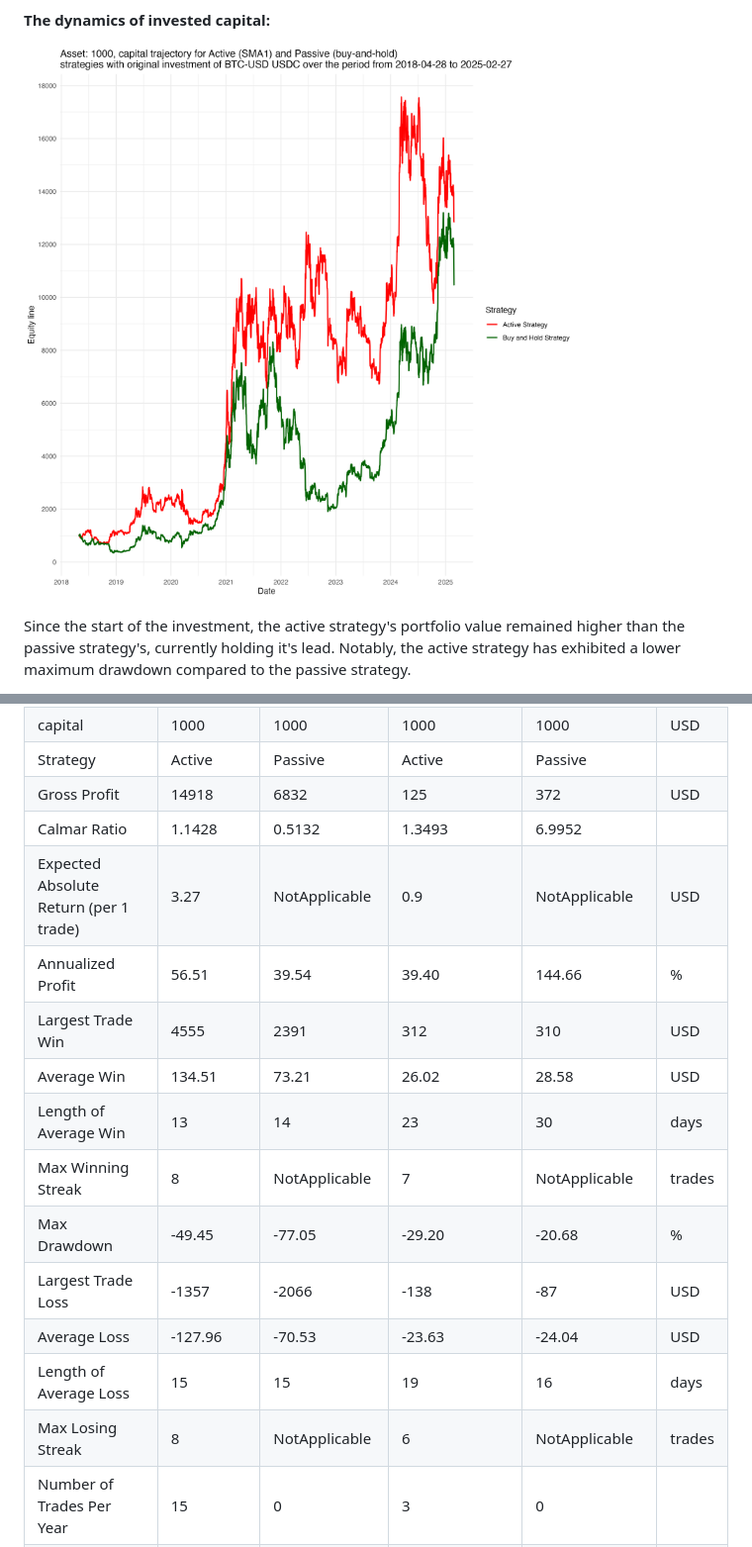
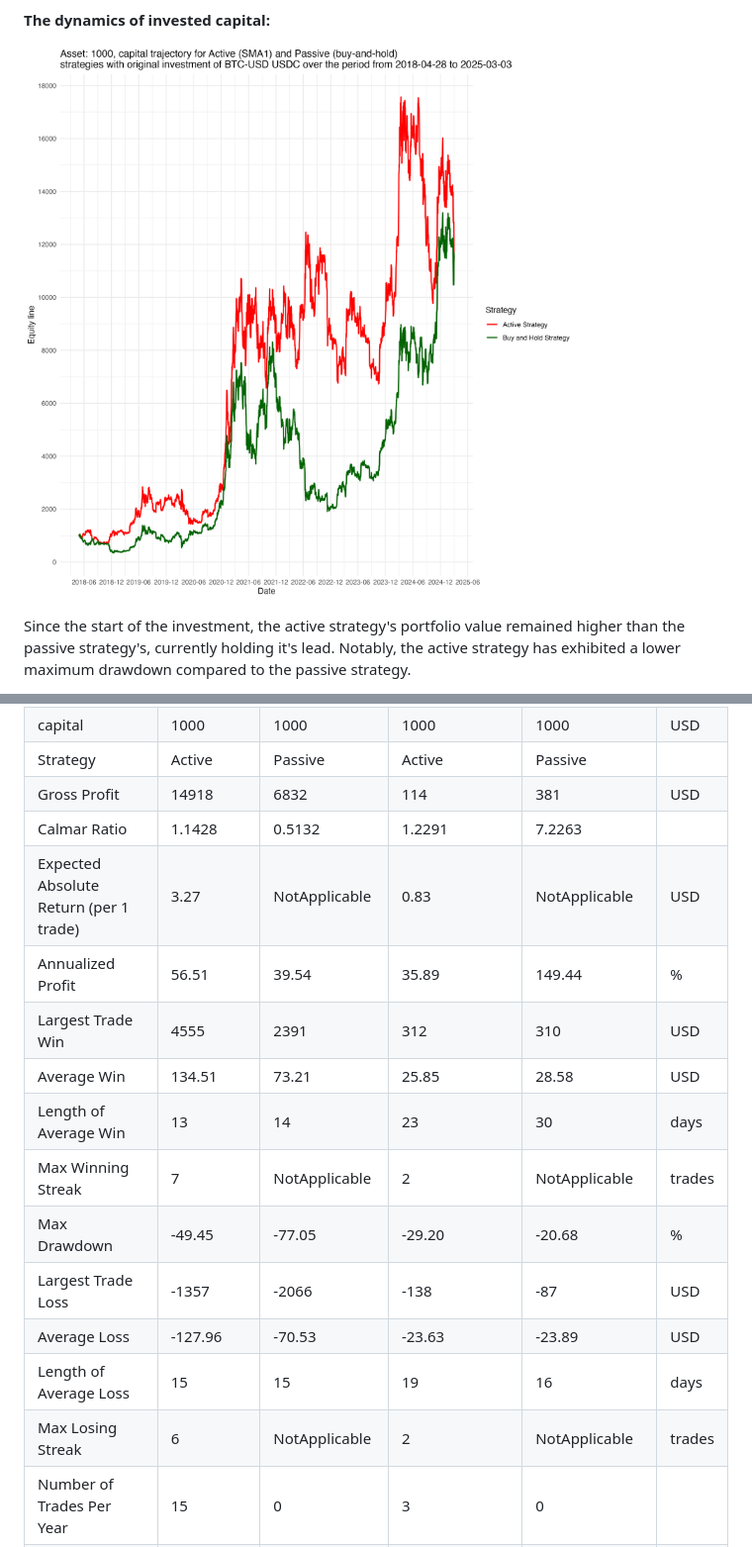
Before and after one commit to kraif999/ATS, a Markdown page: README.md, 2 parts joined by grey strips. Shown: that part at 99% size. Drawn GitHub-style; pictures changed too: temp/sma1_btc_usd_plot.png.

Commit message:
Update of max winning and losing streaks in Rcpp implementation.

```diff
--- a/README.md
+++ b/README.md
@@ -150,19 +151,19 @@ Since the start of the investment, the active strategy's portfolio value remaine
 | reward_ratio                             | 3                | 3                 | 3                    | 3                     |       |
 | capital                                  | 1000             | 1000              | 1000                 | 1000                  | USD   |
 | Strategy                                 | Active           | Passive           | Active               | Passive               |       |
-| Gross Profit                             | 14918            | 6832              | 125                  | 372                   | USD   |
-| Calmar Ratio                             | 1.1428           | 0.5132            | 1.3493               | 6.9952                |       |
-| Expected Absolute Return (per 1 trade)   | 3.27             | NotApplicable     | 0.9                  | NotApplicable         | USD   |
-| Annualized Profit                        | 56.51            | 39.54             | 39.40                | 144.66                | %     |
+| Gross Profit                             | 14918            | 6832              | 114                  | 381                   | USD   |
+| Calmar Ratio                             | 1.1428           | 0.5132            | 1.2291               | 7.2263                |       |
+| Expected Absolute Return (per 1 trade)   | 3.27             | NotApplicable     | 0.83                 | NotApplicable         | USD   |
+| Annualized Profit                        | 56.51            | 39.54             | 35.89                | 149.44                | %     |
 | Largest Trade Win                        | 4555             | 2391              | 312                  | 310                   | USD   |
-| Average Win                              | 134.51           | 73.21             | 26.02                | 28.58                 | USD   |
+| Average Win                              | 134.51           | 73.21             | 25.85                | 28.58                 | USD   |
 | Length of Average Win                    | 13               | 14                | 23                   | 30                    | days  |
-| Max Winning Streak                       | 8                | NotApplicable     | 7                    | NotApplicable         | trades|
+| Max Winning Streak                       | 7                | NotApplicable     | 2                    | NotApplicable         | trades|
 | Max Drawdown                             | -49.45           | -77.05            | -29.20               | -20.68                | %     |
 | Largest Trade Loss                       | -1357            | -2066             | -138                 | -87                   | USD   |
-| Average Loss                             | -127.96          | -70.53            | -23.63               | -24.04                | USD   |
+| Average Loss                             | -127.96          | -70.53            | -23.63               | -23.89                | USD   |
 | Length of Average Loss                   | 15               | 15                | 19                   | 16                    | days  |
-| Max Losing Streak                        | 8                | NotApplicable     | 6                    | NotApplicable         | trades|
+| Max Losing Streak                        | 6                | NotApplicable     | 2                    | NotApplicable         | trades|
 | Number of Trades Per Year                | 15               | 0                 | 3                    | 0                     |       |
 | Percentage of Winning Trades             | 50               | NotApplicable     | 37.5                 | NotApplicable         | %     |
 
```
Also changed, not shown: other parts of README.md (+1 -0 lines), 1 other file.
